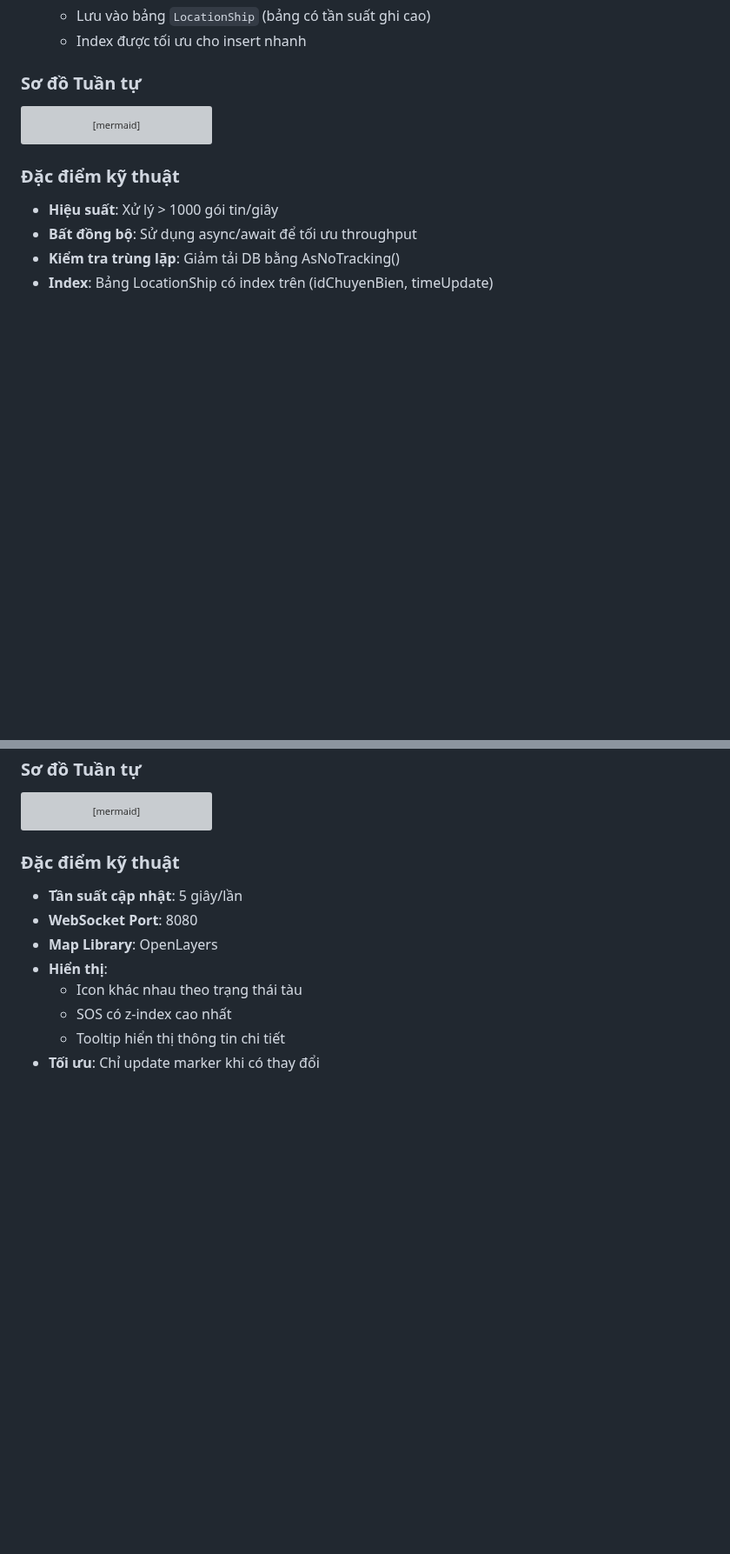
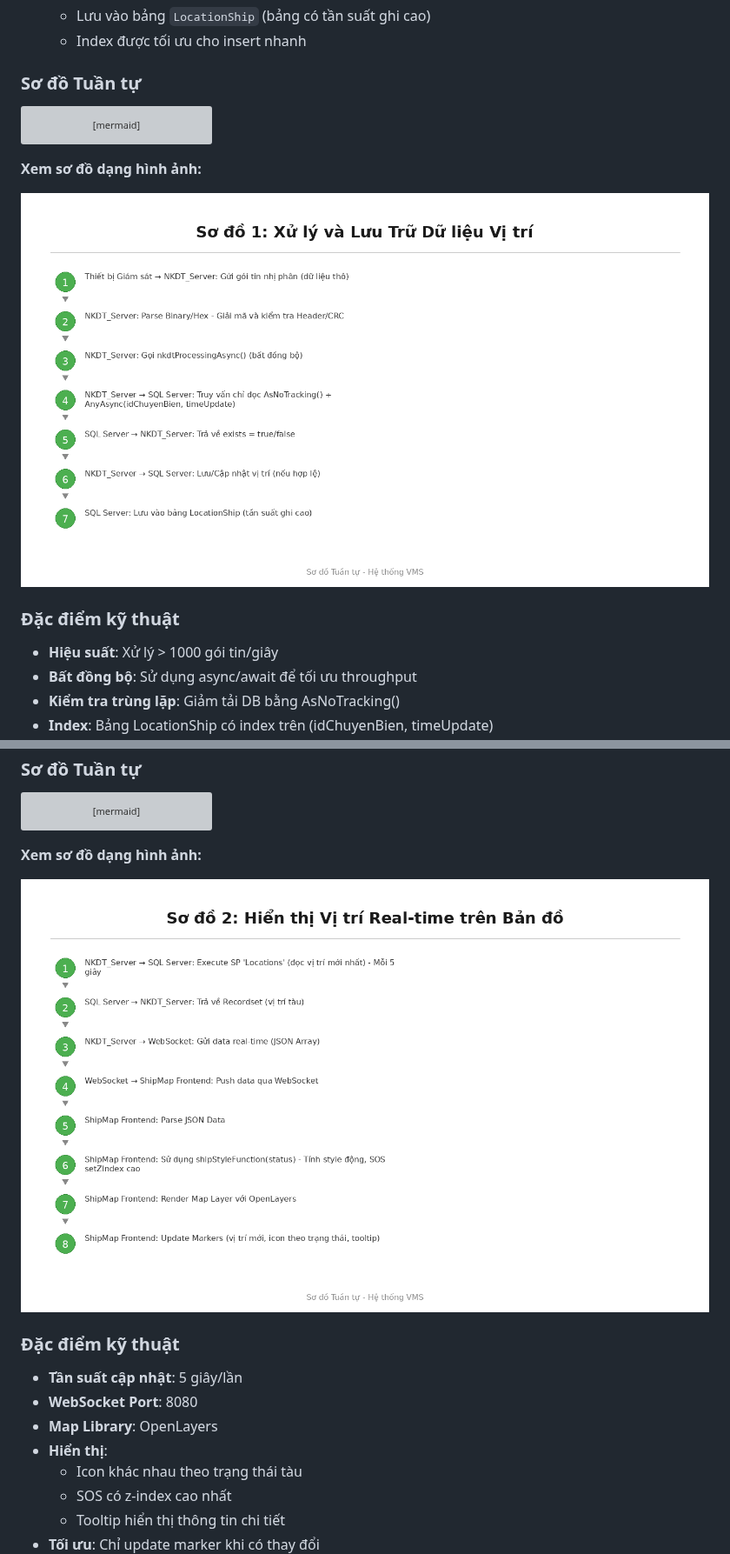
Before and after one commit to HTD-255/bac, a Markdown page: docs/VMS-Sequence-Diagrams.md, 2 parts joined by grey strips. Shown at 87% size. GitHub-like rendering; pictures changed too: docs/images/diagram1-location-processing.png (added), docs/images/diagram2-realtime-display.png (added); blank space fills up the shorter version; grey boxes are pictures that could not be loaded.

Commit message:
Add PNG images for all three sequence diagrams
Co-authored-by: HTD-255 <111027676+HTD-255@users.noreply.github.com>

````diff
--- a/docs/VMS-Sequence-Diagrams.md
+++ b/docs/VMS-Sequence-Diagrams.md
@@ -103,6 +103,10 @@ sequenceDiagram
     deactivate NKDT
 ```
 
+**Xem sơ đồ dạng hình ảnh:**
+
+![Sơ đồ 1: Xử lý và Lưu Trữ Dữ liệu Vị trí](images/diagram1-location-processing.png)
+
 ### Đặc điểm kỹ thuật
 
 - **Hiệu suất**: Xử lý > 1000 gói tin/giây
@@ -172,6 +176,10 @@ sequenceDiagram
         deactivate Frontend
     end
 ```
+
+**Xem sơ đồ dạng hình ảnh:**
+
+![Sơ đồ 2: Hiển thị Vị trí Real-time trên Bản đồ](images/diagram2-realtime-display.png)
 
 ### Đặc điểm kỹ thuật
 
````
Also changed, not shown: other parts of docs/VMS-Sequence-Diagrams.md (+4 -0 lines), docs/images/diagram3-pdf-report.png (added).
